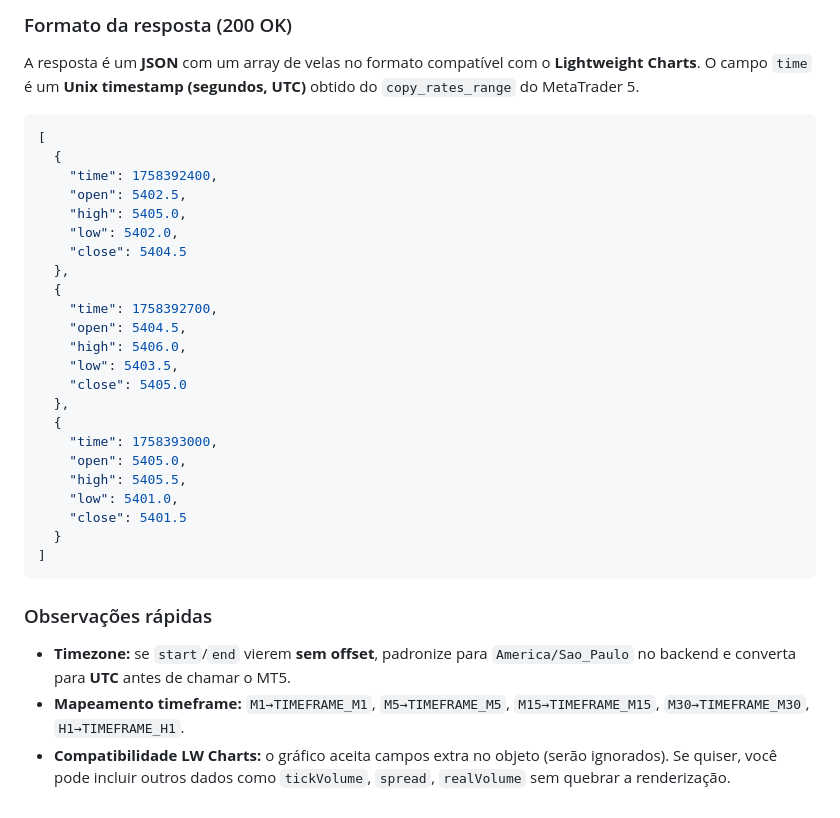
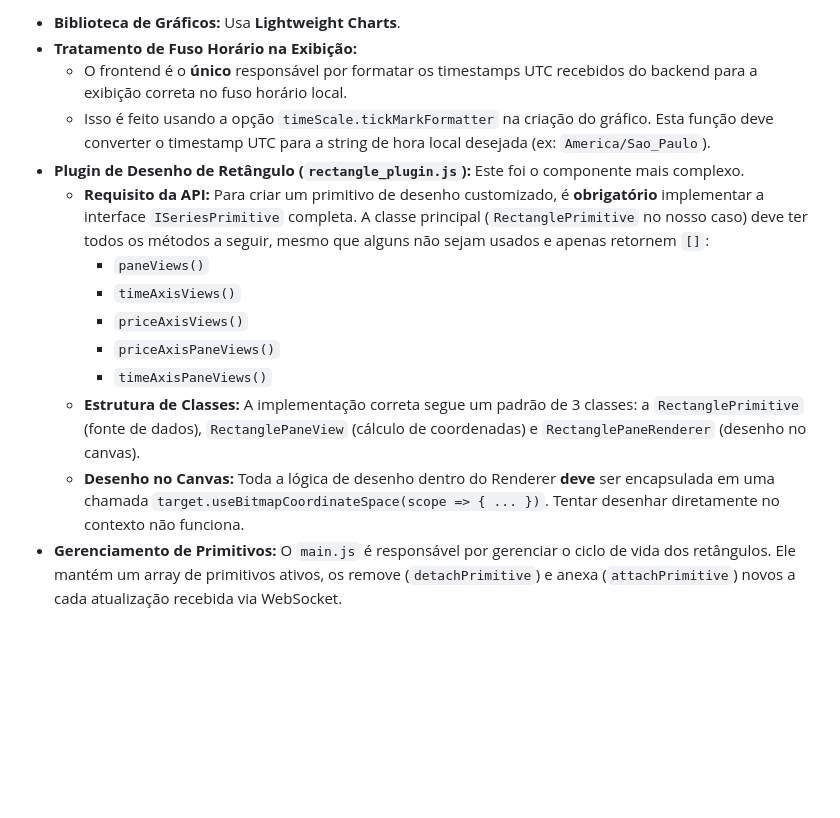
Before and after one commit to Parau/tradingCS, a Markdown page: AGENTS.md, the part around one of its changes. Rendered like a GitHub page; blank space fills up the shorter version.

````diff
--- a/AGENTS.md
+++ b/AGENTS.md
@@ -91,35 +40,14 @@ GET http://127.0.0.1:8000/api/history/WDOV25?timeframe=M5&start=2025-09-20T10:00
-### Formato da resposta (200 OK)
-A resposta é um **JSON** com um array de velas no formato compatível com o **Lightweight Charts**.
-O campo `time` é um **Unix timestamp (segundos, UTC)** obtido do `copy_rates_range` do MetaTrader 5.
-
-```json
-[
-  {
-    "time": 1758392400,
-    "open": 5402.5,
-    "high": 5405.0,
-    "low": 5402.0,
-    "close": 5404.5
-  },
-  {
-    "time": 1758392700,
-    "open": 5404.5,
-    "high": 5406.0,
-    "low": 5403.5,
-    "close": 5405.0
-  },
-  {
-    "time": 1758393000,
-    "open": 5405.0,
-    "high": 5405.5,
-    "low": 5401.0,
-    "close": 5401.5
-  }
-]
-```
-
-### Observações rápidas
-
-* **Timezone:** se `start`/`end` vierem **sem offset**, padronize para `America/Sao_Paulo` no backend e converta para **UTC** antes de chamar o MT5.
-* **Mapeamento timeframe:** `M1→TIMEFRAME_M1`, `M5→TIMEFRAME_M5`, `M15→TIMEFRAME_M15`, `M30→TIMEFRAME_M30`, `H1→TIMEFRAME_H1`.
-* **Compatibilidade LW Charts:** o gráfico aceita campos extra no objeto (serão ignorados). Se quiser, você pode incluir outros dados como `tickVolume`, `spread`, `realVolume` sem quebrar a renderização.
+-   **Biblioteca de Gráficos:** Usa **Lightweight Charts**.
+-   **Tratamento de Fuso Horário na Exibição:**
+    -   O frontend é o **único** responsável por formatar os timestamps UTC recebidos do backend para a exibição correta no fuso horário local.
+    -   Isso é feito usando a opção `timeScale.tickMarkFormatter` na criação do gráfico. Esta função deve converter o timestamp UTC para a string de hora local desejada (ex: `America/Sao_Paulo`).
+-   **Plugin de Desenho de Retângulo (`rectangle_plugin.js`):** Este foi o componente mais complexo.
+    -   **Requisito da API:** Para criar um primitivo de desenho customizado, é **obrigatório** implementar a interface `ISeriesPrimitive` completa. A classe principal (`RectanglePrimitive` no nosso caso) deve ter todos os métodos a seguir, mesmo que alguns não sejam usados e apenas retornem `[]`:
+        -   `paneViews()`
+        -   `timeAxisViews()`
+        -   `priceAxisViews()`
+        -   `priceAxisPaneViews()`
+        -   `timeAxisPaneViews()`
+    -   **Estrutura de Classes:** A implementação correta segue um padrão de 3 classes: a `RectanglePrimitive` (fonte de dados), `RectanglePaneView` (cálculo de coordenadas) e `RectanglePaneRenderer` (desenho no canvas).
+    -   **Desenho no Canvas:** Toda a lógica de desenho dentro do Renderer **deve** ser encapsulada em uma chamada `target.useBitmapCoordinateSpace(scope => { ... })`. Tentar desenhar diretamente no contexto não funciona.
+-   **Gerenciamento de Primitivos:** O `main.js` é responsável por gerenciar o ciclo de vida dos retângulos. Ele mantém um array de primitivos ativos, os remove (`detachPrimitive`) e anexa (`attachPrimitive`) novos a cada atualização recebida via WebSocket.
````
Also changed, not shown: other parts of AGENTS.md (+28 -79 lines).
